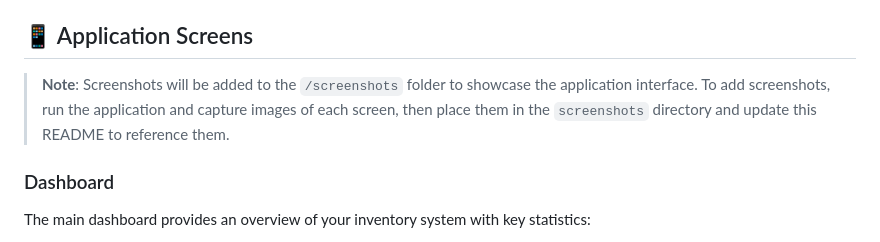
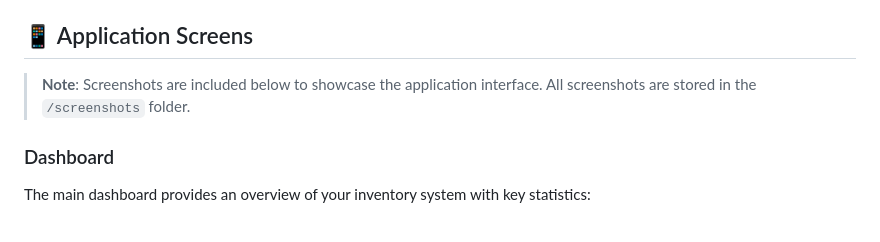
Before and after one commit to elangkumaranbs/inventory-management-system, a Markdown page: README.md, the part around one of its changes. Drawn GitHub-style.

Commit message:
Add application screenshots to README

```diff
--- a/README.md
+++ b/README.md
@@ -66,7 +66,7 @@ A comprehensive Flask-based inventory management system for tracking products, l
 
 ## 📱 Application Screens
 
-> **Note**: Screenshots will be added to the `/screenshots` folder to showcase the application interface. To add screenshots, run the application and capture images of each screen, then place them in the `screenshots` directory and update this README to reference them.
+> **Note**: Screenshots are included below to showcase the application interface. All screenshots are stored in the `/screenshots` folder.
 
 ### Dashboard
 The main dashboard provides an overview of your inventory system with key statistics:
```
Also changed, not shown: other parts of README.md (+5 -17 lines).
